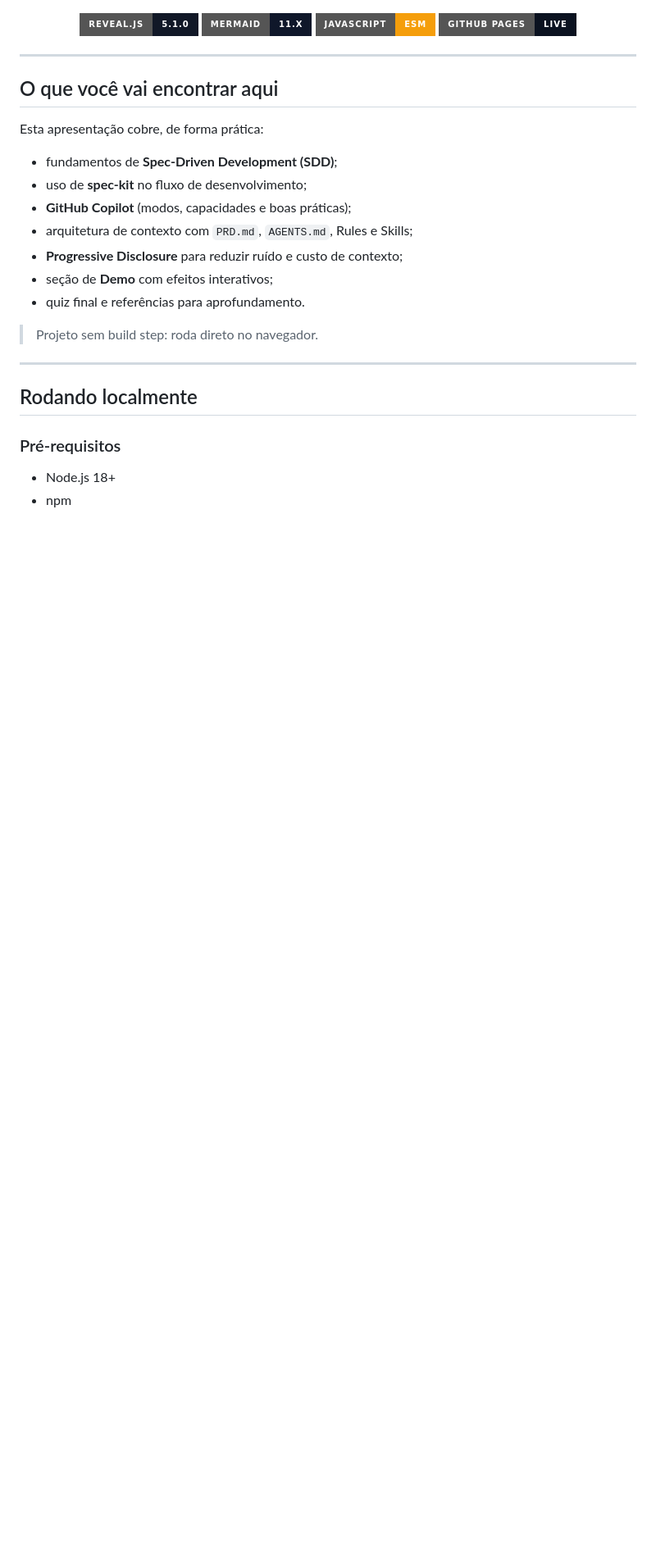
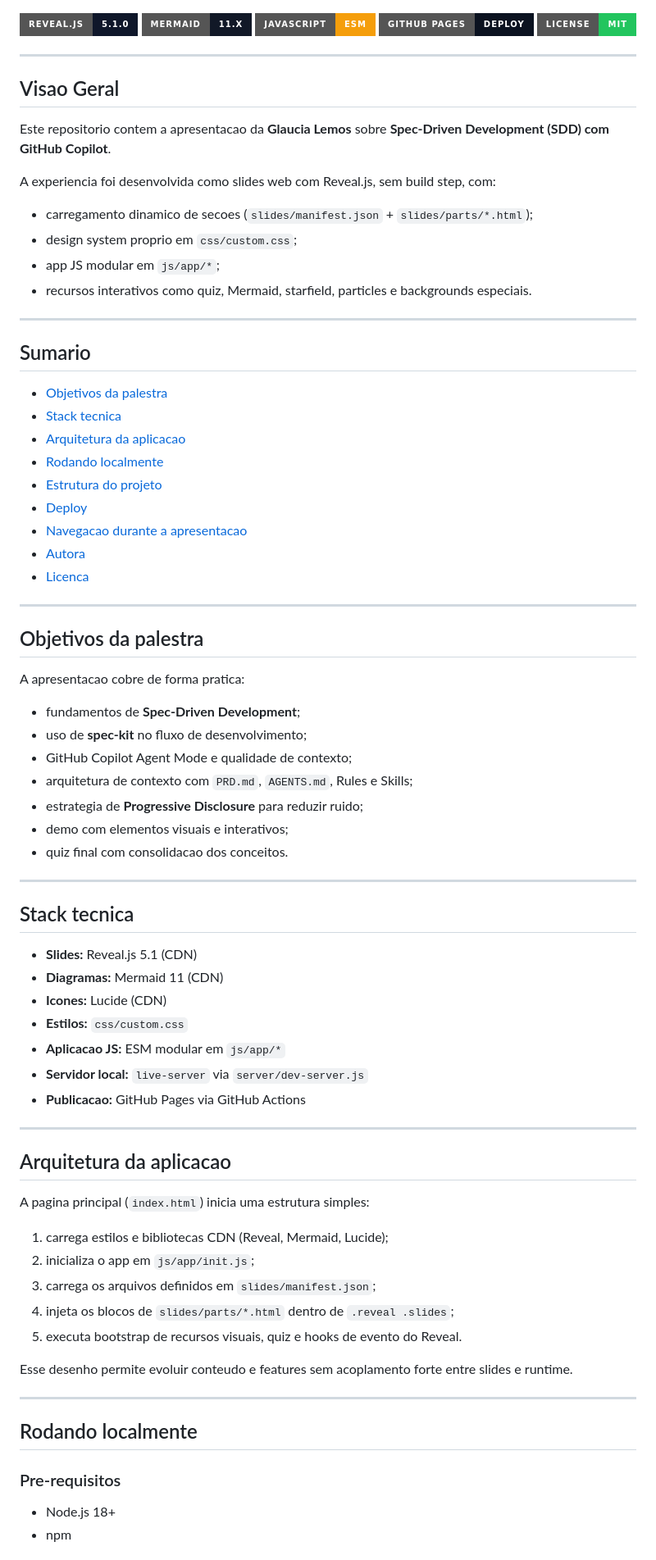
Before and after one commit to glaucia86/palestra-sdd, a Markdown page: README.md, the part around one of its changes. Shown at 82% size. Drawn GitHub-style; badges without logos; blank space fills up the shorter version.

Commit message:
feat: enhance README.md with updated presentation details and structure

```diff
--- a/README.md
+++ b/README.md
@@ -14,33 +17,86 @@
 </p>
 
 <p align="center">
-  <img src="https://img.shields.io/badge/Reveal.js-5.1.0-111827?style=for-the-badge&logo=reveal.js" alt="Reveal.js" />
-  <img src="https://img.shields.io/badge/Mermaid-11.x-0f172a?style=for-the-badge&logo=mermaid" alt="Mermaid" />
+  <img src="https://img.shields.io/badge/Reveal.js-5.1.0-0f172a?style=for-the-badge&logo=reveal.js" alt="Reveal.js" />
+  <img src="https://img.shields.io/badge/Mermaid-11.x-111827?style=for-the-badge&logo=mermaid" alt="Mermaid" />
   <img src="https://img.shields.io/badge/JavaScript-ESM-f59e0b?style=for-the-badge&logo=javascript&logoColor=111827" alt="JavaScript ESM" />
-  <img src="https://img.shields.io/badge/GitHub%20Pages-Live-0b1220?style=for-the-badge&logo=github" alt="GitHub Pages" />
+  <img src="https://img.shields.io/badge/GitHub%20Pages-Deploy-0b1220?style=for-the-badge&logo=github" alt="GitHub Pages" />
+  <img src="https://img.shields.io/badge/License-MIT-22c55e?style=for-the-badge" alt="MIT" />
 </p>
 
 ---
 
-## O que você vai encontrar aqui
+## Visao Geral
 
-Esta apresentação cobre, de forma prática:
+Este repositorio contem a apresentacao da **Glaucia Lemos** sobre **Spec-Driven Development (SDD) com GitHub Copilot**.
 
-- fundamentos de **Spec-Driven Development (SDD)**;
+A experiencia foi desenvolvida como slides web com Reveal.js, sem build step, com:
+
+- carregamento dinamico de secoes (`slides/manifest.json` + `slides/parts/*.html`);
+- design system proprio em `css/custom.css`;
+- app JS modular em `js/app/*`;
+- recursos interativos como quiz, Mermaid, starfield, particles e backgrounds especiais.
+
+---
+
+## Sumario
+
+- [Objetivos da palestra](#-objetivos-da-palestra)
+- [Stack tecnica](#-stack-tecnica)
+- [Arquitetura da aplicacao](#-arquitetura-da-aplicacao)
+- [Rodando localmente](#-rodando-localmente)
+- [Estrutura do projeto](#-estrutura-do-projeto)
+- [Deploy](#-deploy)
+- [Navegacao durante a apresentacao](#-navegacao-durante-a-apresentacao)
+- [Autora](#-autora)
+- [Licenca](#-licenca)
+
+---
+
+## Objetivos da palestra
+
+A apresentacao cobre de forma pratica:
+
+- fundamentos de **Spec-Driven Development**;
 - uso de **spec-kit** no fluxo de desenvolvimento;
-- **GitHub Copilot** (modos, capacidades e boas práticas);
+- GitHub Copilot Agent Mode e qualidade de contexto;
 - arquitetura de contexto com `PRD.md`, `AGENTS.md`, Rules e Skills;
-- **Progressive Disclosure** para reduzir ruído e custo de contexto;
-- seção de **Demo** com efeitos interativos;
-- quiz final e referências para aprofundamento.
+- estrategia de **Progressive Disclosure** para reduzir ruido;
+- demo com elementos visuais e interativos;
+- quiz final com consolidacao dos conceitos.
 
-> Projeto sem build step: roda direto no navegador.
+---
+
+## Stack tecnica
+
+- **Slides:** Reveal.js 5.1 (CDN)
+- **Diagramas:** Mermaid 11 (CDN)
+- **Icones:** Lucide (CDN)
+- **Estilos:** `css/custom.css`
+- **Aplicacao JS:** ESM modular em `js/app/*`
+- **Servidor local:** `live-server` via `server/dev-server.js`
+- **Publicacao:** GitHub Pages via GitHub Actions
+
+---
+
+## Arquitetura da aplicacao
+
+A pagina principal (`index.html`) inicia uma estrutura simples:
+
+1. carrega estilos e bibliotecas CDN (Reveal, Mermaid, Lucide);
+2. inicializa o app em `js/app/init.js`;
+3. carrega os arquivos definidos em `slides/manifest.json`;
+4. injeta os blocos de `slides/parts/*.html` dentro de `.reveal .slides`;
+5. executa bootstrap de recursos visuais, quiz e hooks de evento do Reveal.
+
+Esse desenho permite evoluir conteudo e features sem acoplamento forte entre slides e runtime.
 
 ---
 
 ## Rodando localmente
 
-### Pré-requisitos
+### Pre-requisitos
+
 - Node.js 18+
 - npm
 
```
Also changed, not shown: other parts of README.md (+67 -57 lines).
